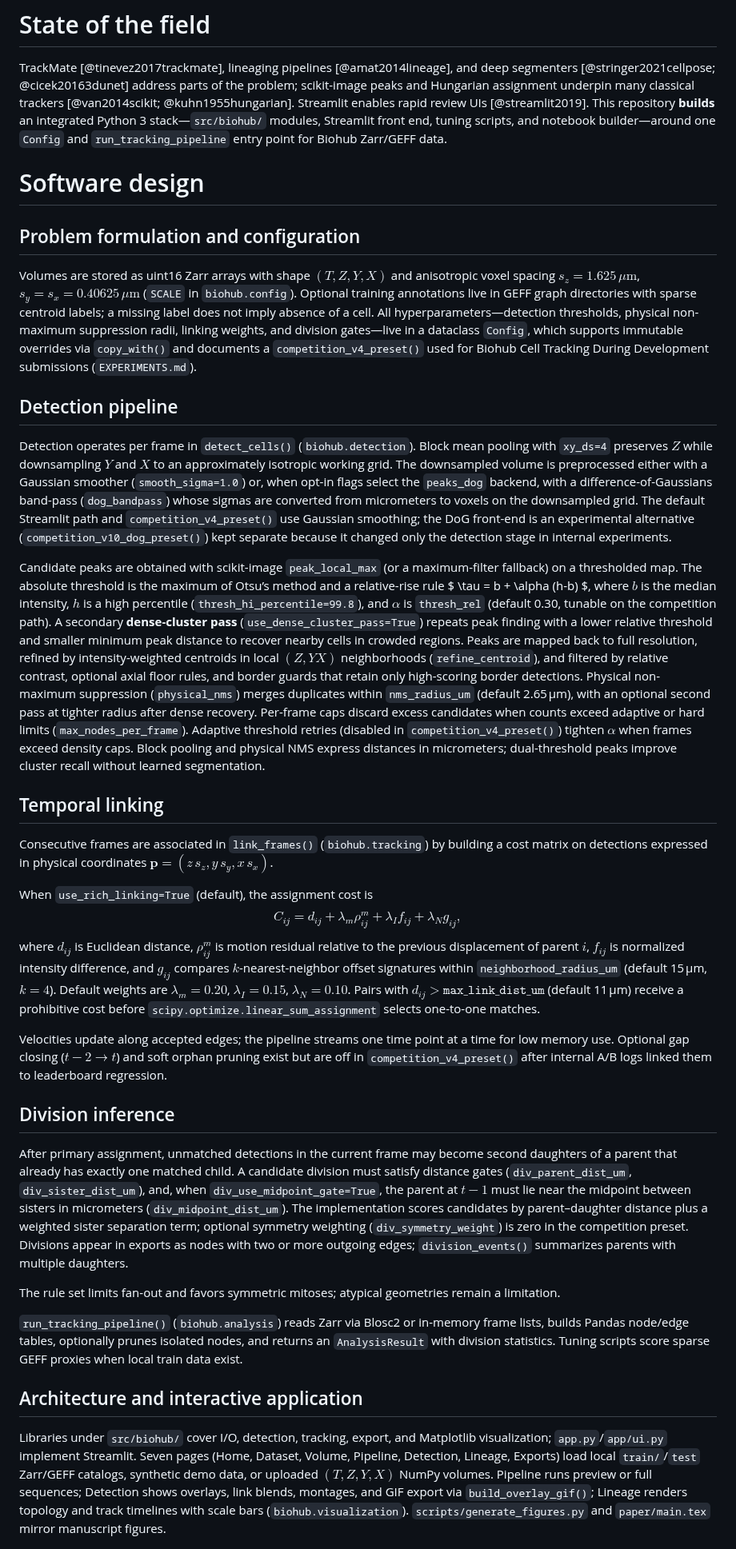
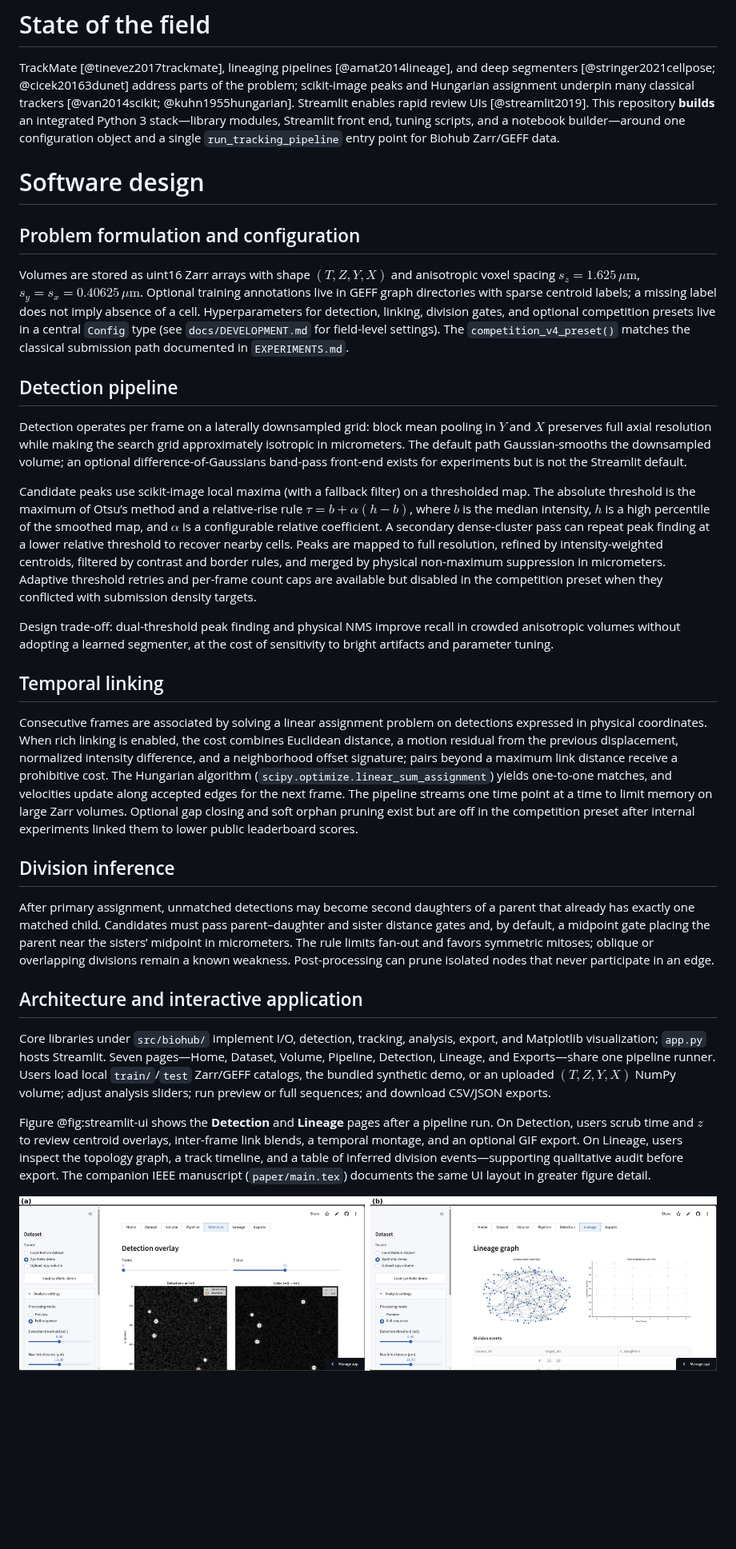
Before and after one commit to Tobi-joshua/Biohub---Cell-Tracking-During-Development, a Markdown page: paper.md, the part around one of its changes. Shown at 80% size. GitHub-like rendering; pictures changed too: figures/joss_streamlit_detection_lineage.png (added); blank space fills up the shorter version.

```diff
--- a/paper.md
+++ b/paper.md
@@ -40,63 +40,57 @@ Biohub Cell Lineage Tracker connects inspection, execution, and export in one do
 
 TrackMate [@tinevez2017trackmate], lineaging pipelines [@amat2014lineage], and deep segmenters [@stringer2021cellpose; @cicek20163dunet] address parts of the problem; scikit-image peaks and Hungarian assignment underpin many classical trackers [@van2014scikit; @kuhn1955hungarian].
 Streamlit enables rapid review UIs [@streamlit2019].
-This repository **builds** an integrated Python 3 stack—`src/biohub/` modules, Streamlit front end, tuning scripts, and notebook builder—around one `Config` and `run_tracking_pipeline` entry point for Biohub Zarr/GEFF data.
+This repository **builds** an integrated Python 3 stack—library modules, Streamlit front end, tuning scripts, and a notebook builder—around one configuration object and a single `run_tracking_pipeline` entry point for Biohub Zarr/GEFF data.
 
 # Software design
 
 ## Problem formulation and configuration
 
-Volumes are stored as uint16 Zarr arrays with shape $(T,Z,Y,X)$ and anisotropic voxel spacing $s_z=1.625\,\mu\mathrm{m}$, $s_y=s_x=0.40625\,\mu\mathrm{m}$ (`SCALE` in `biohub.config`).
+Volumes are stored as uint16 Zarr arrays with shape $(T,Z,Y,X)$ and anisotropic voxel spacing $s_z=1.625\,\mu\mathrm{m}$, $s_y=s_x=0.40625\,\mu\mathrm{m}$.
 Optional training annotations live in GEFF graph directories with sparse centroid labels; a missing label does not imply absence of a cell.
-All hyperparameters—detection thresholds, physical non-maximum suppression radii, linking weights, and division gates—live in a dataclass `Config`, which supports immutable overrides via `copy_with()` and documents a `competition_v4_preset()` used for Biohub Cell Tracking During Development submissions (`EXPERIMENTS.md`).
+Hyperparameters for detection, linking, division gates, and optional competition presets live in a central `Config` type (see `docs/DEVELOPMENT.md` for field-level settings).
+The `competition_v4_preset()` matches the classical submission path documented in `EXPERIMENTS.md`.
 
 ## Detection pipeline
 
-Detection operates per frame in `detect_cells()` (`biohub.detection`).
-Block mean pooling with `xy_ds=4` preserves $Z$ while downsampling $Y$ and $X$ to an approximately isotropic working grid.
-The downsampled volume is preprocessed either with a Gaussian smoother (`smooth_sigma=1.0`) or, when opt-in flags select the `peaks_dog` backend, with a difference-of-Gaussians band-pass (`dog_bandpass`) whose sigmas are converted from micrometers to voxels on the downsampled grid.
-The default Streamlit path and `competition_v4_preset()` use Gaussian smoothing; the DoG front-end is an experimental alternative (`competition_v10_dog_preset()`) kept separate because it changed only the detection stage in internal experiments.
+Detection operates per frame on a laterally downsampled grid: block mean pooling in $Y$ and $X$ preserves full axial resolution while making the search grid approximately isotropic in micrometers.
+The default path Gaussian-smooths the downsampled volume; an optional difference-of-Gaussians band-pass front-end exists for experiments but is not the Streamlit default.
 
-Candidate peaks are obtained with scikit-image `peak_local_max` (or a maximum-filter fallback) on a thresholded map.
-The absolute threshold is the maximum of Otsu’s method and a relative-rise rule $ \tau = b + \alpha (h-b) $, where $b$ is the median intensity, $h$ is a high percentile (`thresh_hi_percentile=99.8`), and $\alpha$ is `thresh_rel` (default 0.30, tunable on the competition path).
-A secondary **dense-cluster pass** (`use_dense_cluster_pass=True`) repeats peak finding with a lower relative threshold and smaller minimum peak distance to recover nearby cells in crowded regions.
-Peaks are mapped back to full resolution, refined by intensity-weighted centroids in local $(Z,YX)$ neighborhoods (`refine_centroid`), and filtered by relative contrast, optional axial floor rules, and border guards that retain only high-scoring border detections.
-Physical non-maximum suppression (`physical_nms`) merges duplicates within `nms_radius_um` (default 2.65 µm), with an optional second pass at tighter radius after dense recovery.
-Per-frame caps discard excess candidates when counts exceed adaptive or hard limits (`max_nodes_per_frame`).
-Adaptive threshold retries (disabled in `competition_v4_preset()`) tighten $\alpha$ when frames exceed density caps.
-Block pooling and physical NMS express distances in micrometers; dual-threshold peaks improve cluster recall without learned segmentation.
+Candidate peaks use scikit-image local maxima (with a fallback filter) on a thresholded map.
+The absolute threshold is the maximum of Otsu’s method and a relative-rise rule $\tau = b + \alpha(h-b)$, where $b$ is the median intensity, $h$ is a high percentile of the smoothed map, and $\alpha$ is a configurable relative coefficient.
+A secondary dense-cluster pass can repeat peak finding at a lower relative threshold to recover nearby cells.
+Peaks are mapped to full resolution, refined by intensity-weighted centroids, filtered by contrast and border rules, and merged by physical non-maximum suppression in micrometers.
+Adaptive threshold retries and per-frame count caps are available but disabled in the competition preset when they conflicted with submission density targets.
+
+Design trade-off: dual-threshold peak finding and physical NMS improve recall in crowded anisotropic volumes without adopting a learned segmenter, at the cost of sensitivity to bright artifacts and parameter tuning.
 
 ## Temporal linking
 
-Consecutive frames are associated in `link_frames()` (`biohub.tracking`) by building a cost matrix on detections expressed in physical coordinates $\mathbf{p} = (z\,s_z, y\,s_y, x\,s_x)$.
-
-When `use_rich_linking=True` (default), the assignment cost is
-$$C_{ij} = d_{ij} + \lambda_m \rho^m_{ij} + \lambda_I f_{ij} + \lambda_N g_{ij},$$
-where $d_{ij}$ is Euclidean distance, $\rho^m_{ij}$ is motion residual relative to the previous displacement of parent $i$, $f_{ij}$ is normalized intensity difference, and $g_{ij}$ compares $k$-nearest-neighbor offset signatures within `neighborhood_radius_um` (default 15 µm, $k=4$).
-Default weights are $\lambda_m=0.20$, $\lambda_I=0.15$, $\lambda_N=0.10$.
-Pairs with $d_{ij} > \texttt{max\_link\_dist\_um}$ (default 11 µm) receive a prohibitive cost before `scipy.optimize.linear_sum_assignment` selects one-to-one matches.
-
-Velocities update along accepted edges; the pipeline streams one time point at a time for low memory use.
-Optional gap closing ($t{-}2\!\to\!t$) and soft orphan pruning exist but are off in `competition_v4_preset()` after internal A/B logs linked them to leaderboard regression.
+Consecutive frames are associated by solving a linear assignment problem on detections expressed in physical coordinates.
+When rich linking is enabled, the cost combines Euclidean distance, a motion residual from the previous displacement, normalized intensity difference, and a neighborhood offset signature; pairs beyond a maximum link distance receive a prohibitive cost.
+The Hungarian algorithm (`scipy.optimize.linear_sum_assignment`) yields one-to-one matches, and velocities update along accepted edges for the next frame.
+The pipeline streams one time point at a time to limit memory on large Zarr volumes.
+Optional gap closing and soft orphan pruning exist but are off in the competition preset after internal experiments linked them to lower public leaderboard scores.
 
 ## Division inference
 
-After primary assignment, unmatched detections in the current frame may become second daughters of a parent that already has exactly one matched child.
-A candidate division must satisfy distance gates (`div_parent_dist_um`, `div_sister_dist_um`), and, when `div_use_midpoint_gate=True`, the parent at $t{-}1$ must lie near the midpoint between sisters in micrometers (`div_midpoint_dist_um`).
-The implementation scores candidates by parent–daughter distance plus a weighted sister separation term; optional symmetry weighting (`div_symmetry_weight`) is zero in the competition preset.
-Divisions appear in exports as nodes with two or more outgoing edges; `division_events()` summarizes parents with multiple daughters.
-
-The rule set limits fan-out and favors symmetric mitoses; atypical geometries remain a limitation.
-
-`run_tracking_pipeline()` (`biohub.analysis`) reads Zarr via Blosc2 or in-memory frame lists, builds Pandas node/edge tables, optionally prunes isolated nodes, and returns an `AnalysisResult` with division statistics.
-Tuning scripts score sparse GEFF proxies when local train data exist.
+After primary assignment, unmatched detections may become second daughters of a parent that already has exactly one matched child.
+Candidates must pass parent–daughter and sister distance gates and, by default, a midpoint gate placing the parent near the sisters’ midpoint in micrometers.
+The rule limits fan-out and favors symmetric mitoses; oblique or overlapping divisions remain a known weakness.
+Post-processing can prune isolated nodes that never participate in an edge.
 
 ## Architecture and interactive application
 
-Libraries under `src/biohub/` cover I/O, detection, tracking, export, and Matplotlib visualization; `app.py`/`app/ui.py` implement Streamlit.
-Seven pages (Home, Dataset, Volume, Pipeline, Detection, Lineage, Exports) load local `train/`/`test` Zarr/GEFF catalogs, synthetic demo data, or uploaded $(T,Z,Y,X)$ NumPy volumes.
-Pipeline runs preview or full sequences; Detection shows overlays, link blends, montages, and GIF export via `build_overlay_gif()`; Lineage renders topology and track timelines with scale bars (`biohub.visualization`).
-`scripts/generate_figures.py` and `paper/main.tex` mirror manuscript figures.
+Core libraries under `src/biohub/` implement I/O, detection, tracking, analysis, export, and Matplotlib visualization; `app.py` hosts Streamlit.
+Seven pages—Home, Dataset, Volume, Pipeline, Detection, Lineage, and Exports—share one pipeline runner.
+Users load local `train/`/`test` Zarr/GEFF catalogs, the bundled synthetic demo, or an uploaded $(T,Z,Y,X)$ NumPy volume; adjust analysis sliders; run preview or full sequences; and download CSV/JSON exports.
+
+Figure @fig:streamlit-ui shows the **Detection** and **Lineage** pages after a pipeline run.
+On Detection, users scrub time and $z$ to review centroid overlays, inter-frame link blends, a temporal montage, and an optional GIF export.
+On Lineage, users inspect the topology graph, a track timeline, and a table of inferred division events—supporting qualitative audit before export.
+The companion IEEE manuscript (`paper/main.tex`) documents the same UI layout in greater figure detail.
+
+![Streamlit Detection and Lineage pages. (a) Detection overlay and inter-frame links. (b) Lineage topology, track timeline, and division-event table. Screenshots extracted from the author’s IEEE manuscript PDF (Fig. 2 panels c–d); the sidebar shows the **Synthetic demo** data source with default analysis sliders. []{label="fig:streamlit-ui"}](figures/joss_streamlit_detection_lineage.png)
 
 ![Processing pipeline from 3D time-lapse volume to exported lineage graph.](figures/pipeline_overview.png)
 
```
Also changed, not shown: other parts of paper.md (+18 -23 lines), docs/JOSS_AI_DISCLOSURE.md (+15 -10 lines), docs/JOSS_ELIGIBILITY_GAPS.md (+12 -4 lines), 1 other file.
